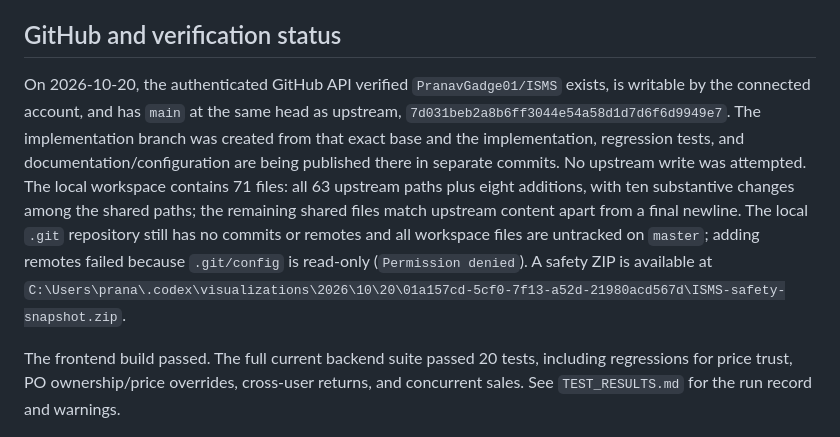
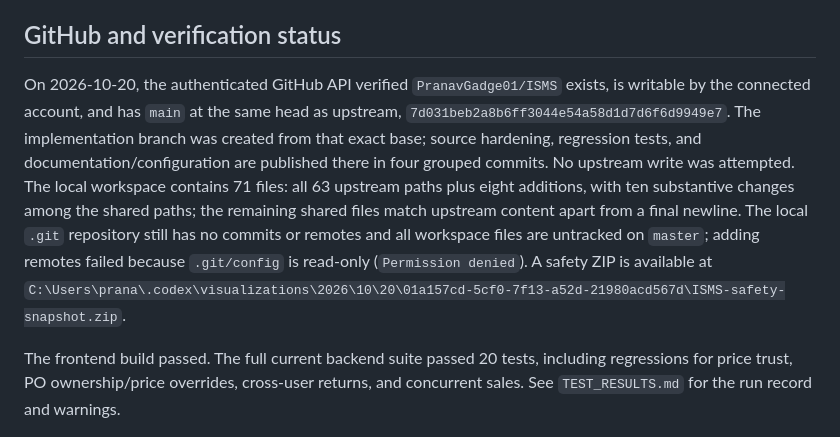
Before and after one commit to PranavGadge01/ISMS, a Markdown page: docs/IMPLEMENTATION_AUDIT.md, the part around the change. Rendered like a GitHub page.

```diff
--- a/docs/IMPLEMENTATION_AUDIT.md
+++ b/docs/IMPLEMENTATION_AUDIT.md
@@ -39,6 +39,6 @@
 
 ## GitHub and verification status
 
-On 2026-10-20, the authenticated GitHub API verified `PranavGadge01/ISMS` exists, is writable by the connected account, and has `main` at the same head as upstream, `7d031beb2a8b6ff3044e54a58d1d7d6f6d9949e7`. The implementation branch was created from that exact base and the implementation, regression tests, and documentation/configuration are being published there in separate commits. No upstream write was attempted. The local workspace contains 71 files: all 63 upstream paths plus eight additions, with ten substantive changes among the shared paths; the remaining shared files match upstream content apart from a final newline. The local `.git` repository still has no commits or remotes and all workspace files are untracked on `master`; adding remotes failed because `.git/config` is read-only (`Permission denied`). A safety ZIP is available at `C:\Users\prana\.codex\visualizations\2026\10\20\01a157cd-5cf0-7f13-a52d-21980acd567d\ISMS-safety-snapshot.zip`.
+On 2026-10-20, the authenticated GitHub API verified `PranavGadge01/ISMS` exists, is writable by the connected account, and has `main` at the same head as upstream, `7d031beb2a8b6ff3044e54a58d1d7d6f6d9949e7`. The implementation branch was created from that exact base; source hardening, regression tests, and documentation/configuration are published there in four grouped commits. No upstream write was attempted. The local workspace contains 71 files: all 63 upstream paths plus eight additions, with ten substantive changes among the shared paths; the remaining shared files match upstream content apart from a final newline. The local `.git` repository still has no commits or remotes and all workspace files are untracked on `master`; adding remotes failed because `.git/config` is read-only (`Permission denied`). A safety ZIP is available at `C:\Users\prana\.codex\visualizations\2026\10\20\01a157cd-5cf0-7f13-a52d-21980acd567d\ISMS-safety-snapshot.zip`.
 
 The frontend build passed. The full current backend suite passed 20 tests, including regressions for price trust, PO ownership/price overrides, cross-user returns, and concurrent sales. See `TEST_RESULTS.md` for the run record and warnings.
```
